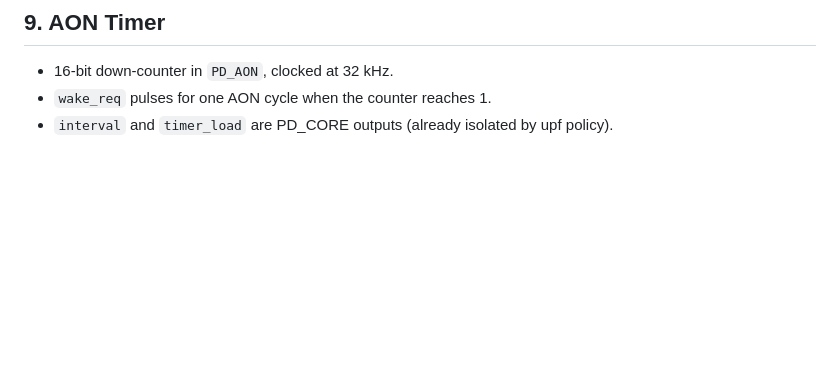
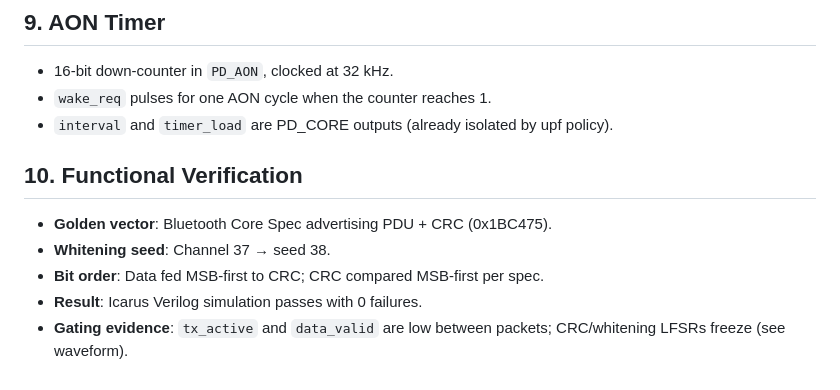
Before and after one commit to hossein-mokarian/ble_ulp_link_layer, a Markdown page: docs/architecture.md, the part around the change. Rendered like a GitHub page; blank space fills up the shorter version.

Commit message:
ble core is tested successfully.

```diff
--- a/docs/architecture.md
+++ b/docs/architecture.md
@@ -52,3 +52,10 @@ The BLE baseband module needs to be gated. Otherwise it is always on and consume
 - 16-bit down-counter in `PD_AON`, clocked at 32 kHz.
 - `wake_req` pulses for one AON cycle when the counter reaches 1.
 - `interval` and `timer_load` are PD_CORE outputs (already isolated by upf policy).
+
+## 10. Functional Verification
+- **Golden vector**: Bluetooth Core Spec advertising PDU + CRC (0x1BC475).
+- **Whitening seed**: Channel 37 → seed 38.
+- **Bit order**: Data fed MSB-first to CRC; CRC compared MSB-first per spec.
+- **Result**: Icarus Verilog simulation passes with 0 failures.
+- **Gating evidence**: `tx_active` and `data_valid` are low between packets; CRC/whitening LFSRs freeze (see waveform).
```
Also changed, not shown: docs/img/ble_core.png (added), docs/img/wakeup.png (added), 17 other files.
